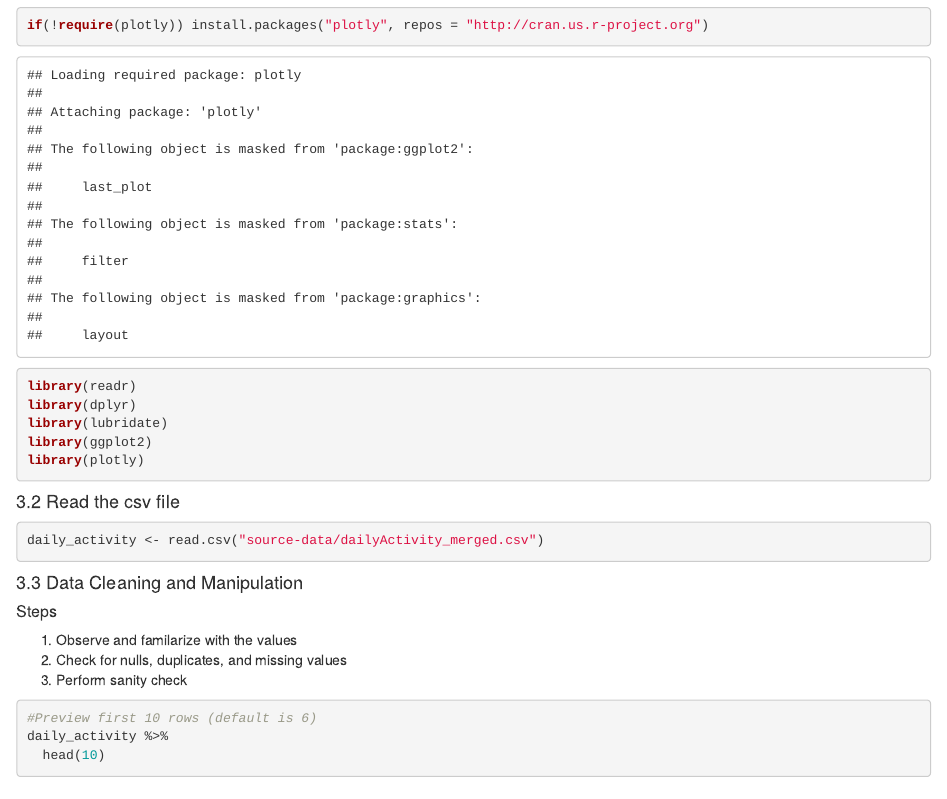
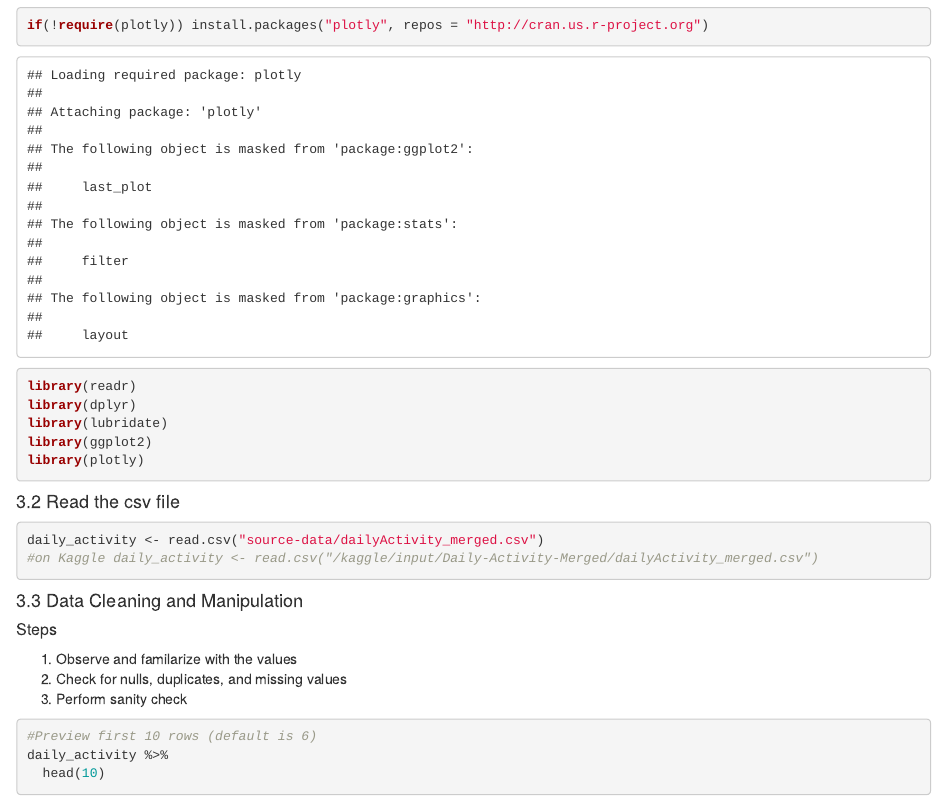
Before and after one commit to deep-thinks-tech/data-analytics-case-studies, an R Markdown document (001.fitness-app-case-study/001.fitness-tracker-case-study.Rmd): the page in a window 1100 px wide, from 2220 px down. Rendered offline with R 4.5, knitr and Pandoc, with nearby package versions.

````diff
--- a/001.fitness-app-case-study/001.fitness-tracker-case-study.Rmd
+++ b/001.fitness-app-case-study/001.fitness-tracker-case-study.Rmd
@@ -112,6 +112,7 @@
 
 ```{r readcsv}
 daily_activity <- read.csv("source-data/dailyActivity_merged.csv")
+#on Kaggle daily_activity <- read.csv("/kaggle/input/Daily-Activity-Merged/dailyActivity_merged.csv")
 ```
 
 #### 3.3 Data Cleaning and Manipulation
````
Also changed, not shown: 001.fitness-app-case-study/README.md (added), 001.fitness-app-case-study/source-data/dailyActivity_merged.xlsx, 001.fitness-app-case-study/source-data/~$dailyActivity_merged.xlsx (added), 2 other files.
